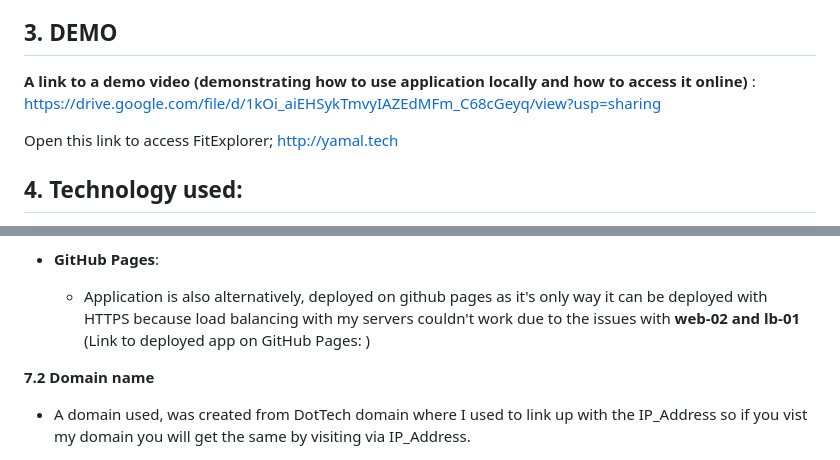
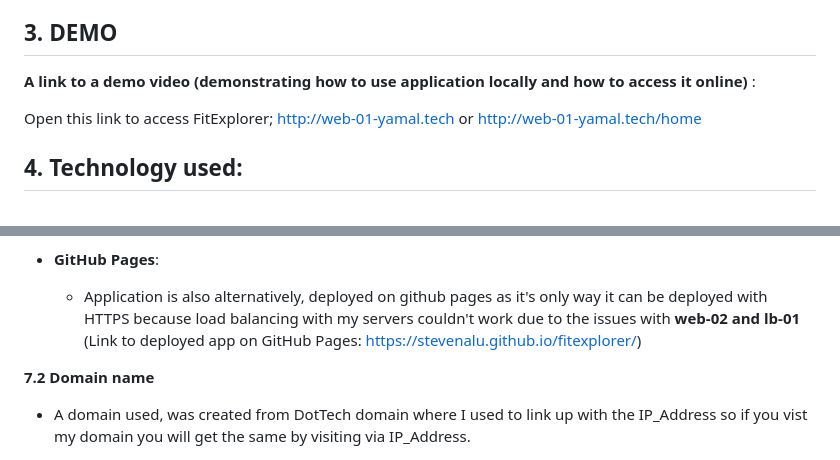
Before and after one commit to stevenalu/FitExplore, a Markdown page: README.md, 2 parts joined by grey strips. Rendered like a GitHub page.

```diff
--- a/README.md
+++ b/README.md
@@ -63,9 +63,9 @@ Important Disclaimer: This application is for educational purposes only and shou
 
  **3. DEMO**
  --------------------
- **A link to a demo video (demonstrating how to use application locally and how to access it online)** : [https://drive.google.com/file/d/1kOi_aiEHSykTmvyIAZEdMFm_C68cGeyq/view?usp=sharing](url)
+ **A link to a demo video (demonstrating how to use application locally and how to access it online)** :
 
- Open this link to access FitExplorer; http://yamal.tech
+ Open this link to access FitExplorer; http://web-01-yamal.tech or http://web-01-yamal.tech/home
 
  **4. Technology used:**
  ---------------------------------
@@ -117,7 +117,7 @@ only one web server:
   - **Web-01** (where nginx is installed, and I configured /etc/nginx/sites_available/default, this file is where I hosted my application for instance: I put all my files used to make application including; HTML, CSS, and JS, all were put inside this /var/www/html so that it can be accessed by simply visiting the IP_Address of web-01)
 
 - **GitHub Pages**:
-  - Application is also alternatively, deployed on github pages as it's only way it can be deployed with HTTPS because load balancing with my servers couldn't work due to the issues with **web-02 and lb-01** (Link to deployed app on GitHub Pages: )
+  - Application is also alternatively, deployed on github pages as it's only way it can be deployed with HTTPS because load balancing with my servers couldn't work due to the issues with **web-02 and lb-01** (Link to deployed app on GitHub Pages: https://stevenalu.github.io/fitexplorer/)
 
 **7.2 Domain name**
   - A domain used, was created from DotTech domain where I used to link up with the IP_Address so if you vist my domain you will get the same by visiting via IP_Address.
```
